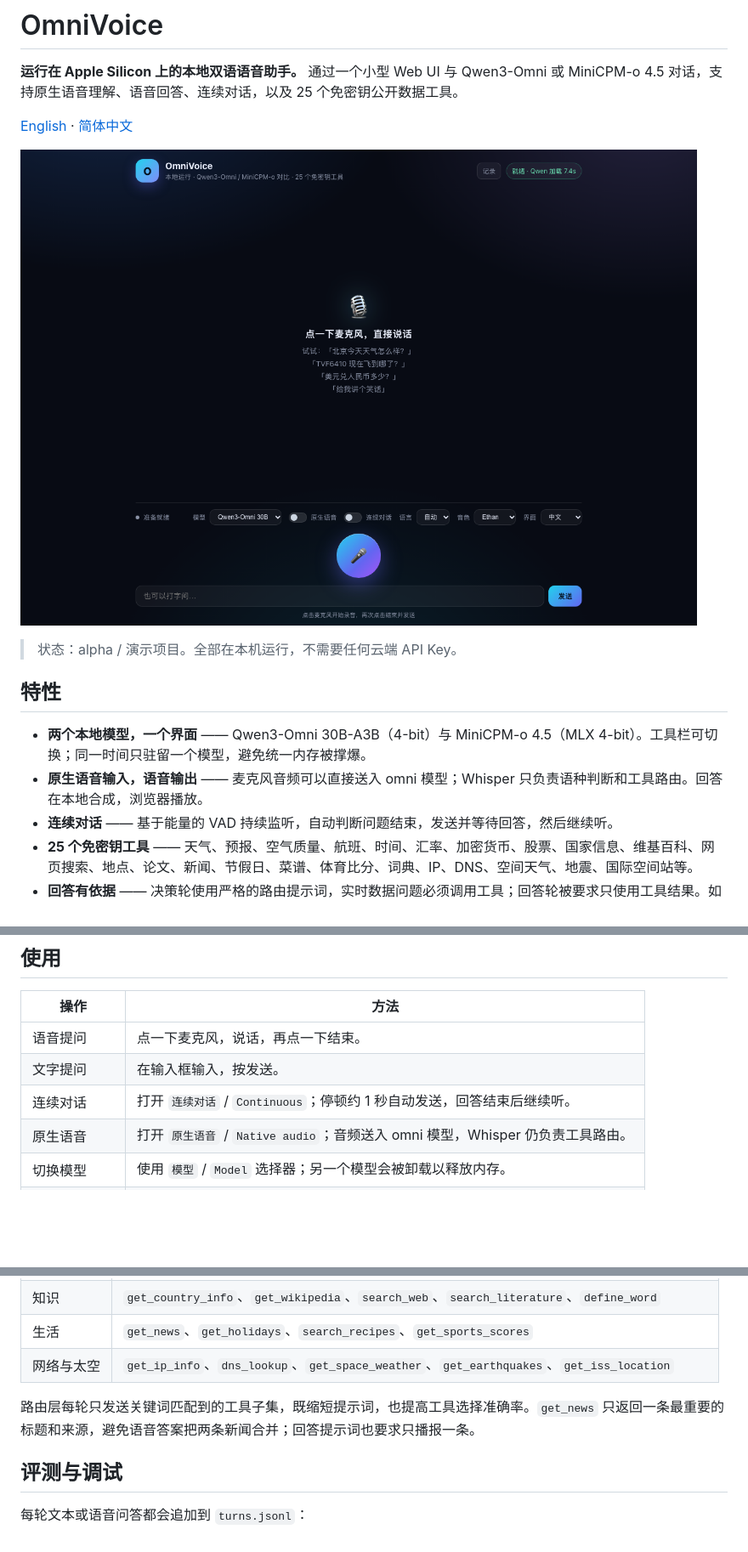
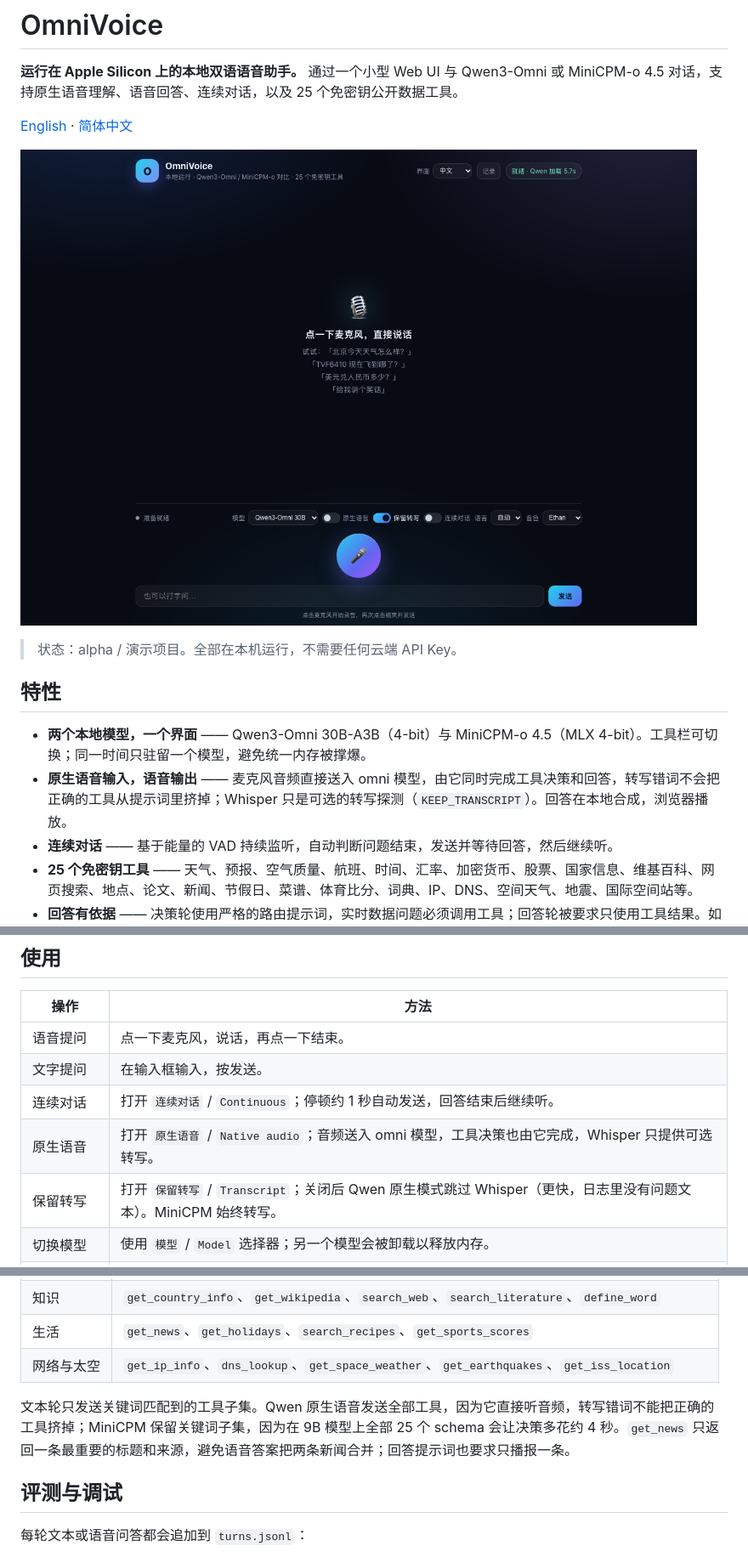
Before and after one commit to chen3feng/omnivoice-mlx, a Markdown page: README.zh-CN.md, 3 parts joined by grey strips. Shown at 85% size. Rendered like a GitHub page; pictures changed too: docs/screenshot-zh.png; blank space fills up the shorter version.

```diff
--- a/README.zh-CN.md
+++ b/README.zh-CN.md
@@ -11,7 +11,7 @@
 ## 特性
 
 - **两个本地模型，一个界面** —— Qwen3-Omni 30B-A3B（4-bit）与 MiniCPM-o 4.5（MLX 4-bit）。工具栏可切换；同一时间只驻留一个模型，避免统一内存被撑爆。
-- **原生语音输入，语音输出** —— 麦克风音频可以直接送入 omni 模型；Whisper 只负责语种判断和工具路由。回答在本地合成，浏览器播放。
+- **原生语音输入，语音输出** —— 麦克风音频直接送入 omni 模型，由它同时完成工具决策和回答，转写错词不会把正确的工具从提示词里挤掉；Whisper 只是可选的转写探测（`KEEP_TRANSCRIPT`）。回答在本地合成，浏览器播放。
 - **连续对话** —— 基于能量的 VAD 持续监听，自动判断问题结束，发送并等待回答，然后继续听。
 - **25 个免密钥工具** —— 天气、预报、空气质量、航班、时间、汇率、加密货币、股票、国家信息、维基百科、网页搜索、地点、论文、新闻、节假日、菜谱、体育比分、词典、IP、DNS、空间天气、地震、国际空间站等。
 - **回答有依据** —— 决策轮使用严格的路由提示词，实时数据问题必须调用工具；回答轮被要求只使用工具结果。如果命中了明确的关键词却仍返回 `NO_TOOL`，会再重试一次决策；仍然失败时，直接调用参数可以从问题文本推导出的安全工具，并在日志里标记 `forced`。
@@ -98,7 +99,8 @@ pip install -i https://pypi.tuna.tsinghua.edu.cn/simple -e ".[mlx]"
 | 语音提问 | 点一下麦克风，说话，再点一下结束。 |
 | 文字提问 | 在输入框输入，按发送。 |
 | 连续对话 | 打开 `连续对话` / `Continuous`；停顿约 1 秒自动发送，回答结束后继续听。 |
-| 原生语音 | 打开 `原生语音` / `Native audio`；音频送入 omni 模型，Whisper 仍负责工具路由。 |
+| 原生语音 | 打开 `原生语音` / `Native audio`；音频送入 omni 模型，工具决策也由它完成，Whisper 只提供可选转写。 |
+| 保留转写 | 打开 `保留转写` / `Transcript`；关闭后 Qwen 原生模式跳过 Whisper（更快，日志里没有问题文本）。MiniCPM 始终转写。 |
 | 切换模型 | 使用 `模型` / `Model` 选择器；另一个模型会被卸载以释放内存。 |
 | 切换界面语言 | 使用 `界面` / `UI`，或打开 `http://127.0.0.1:8000/?lang=en`。 |
 | 回看回答 | 点击 `记录` / `Logs` 下载 `turns.jsonl`。 |
@@ -116,7 +118,7 @@ MiniCPM-o 使用参考音色（`assets/voices/ref_zh.wav`、`ref_en.wav`），
 | 生活 | `get_news`、`get_holidays`、`search_recipes`、`get_sports_scores` |
 | 网络与太空 | `get_ip_info`、`dns_lookup`、`get_space_weather`、`get_earthquakes`、`get_iss_location` |
 
-路由层每轮只发送关键词匹配到的工具子集，既缩短提示词，也提高工具选择准确率。`get_news` 只返回一条最重要的标题和来源，避免语音答案把两条新闻合并；回答提示词也要求只播报一条。
+文本轮只发送关键词匹配到的工具子集。Qwen 原生语音发送全部工具，因为它直接听音频，转写错词不能把正确的工具挤掉；MiniCPM 保留关键词子集，因为在 9B 模型上全部 25 个 schema 会让决策多花约 4 秒。`get_news` 只返回一条最重要的标题和来源，避免语音答案把两条新闻合并；回答提示词也要求只播报一条。
 
 ## 评测与调试
 
```
Also changed, not shown: other parts of README.zh-CN.md (+5 -2 lines), README.md (+9 -5 lines), docs/screenshot-en.png, 8 other files.
